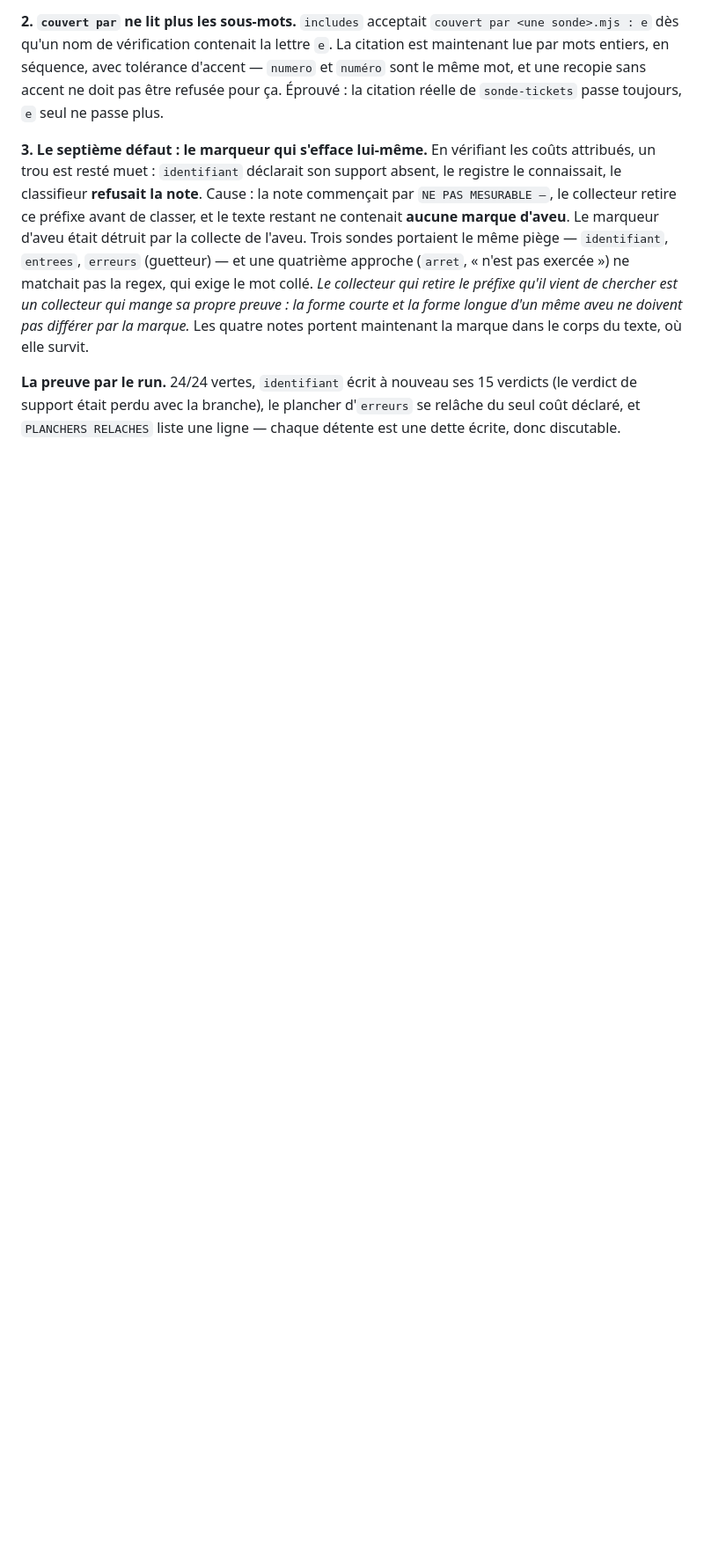
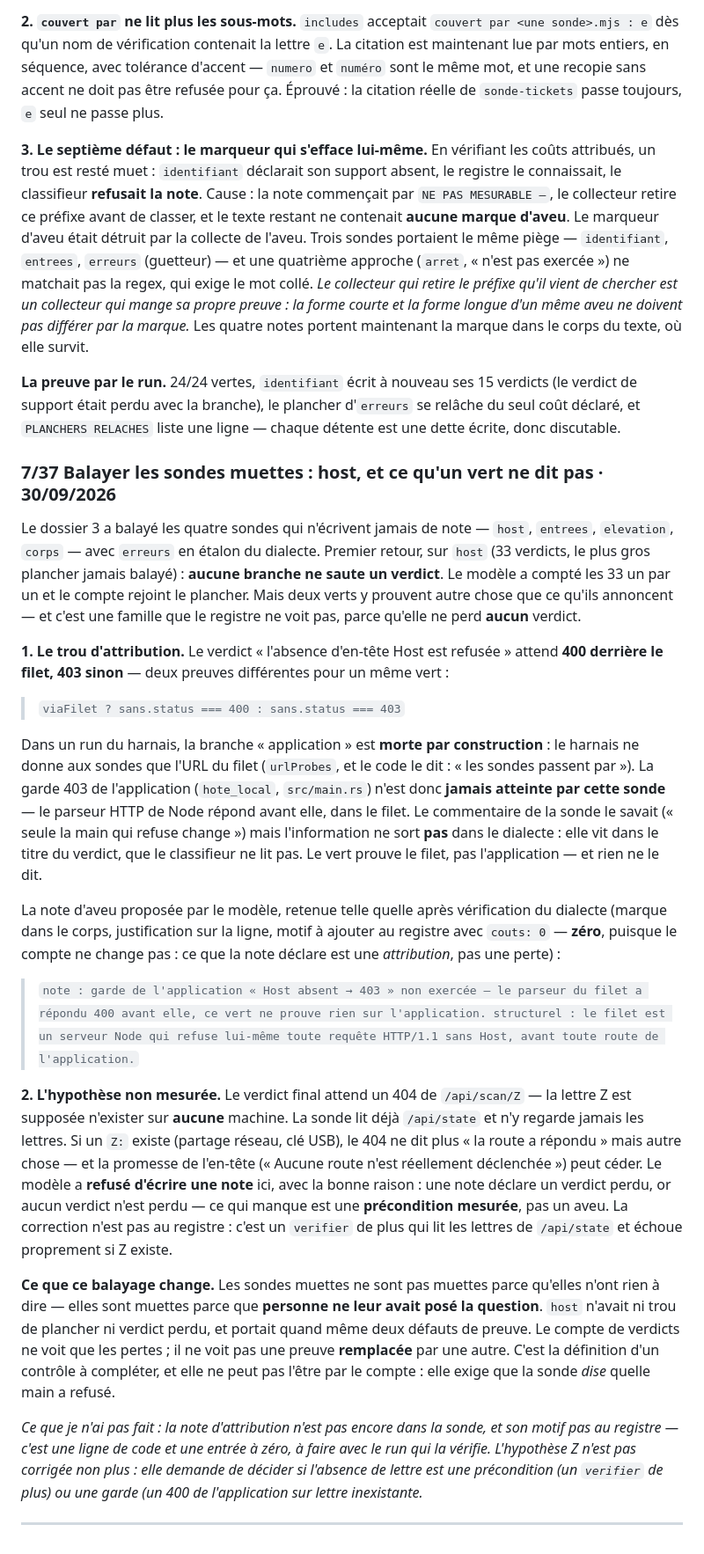
Before and after one commit to Roger364/diskmap, a Markdown page: SECURITY.md, the part around the change. Shown at 88% size. Drawn GitHub-style; blank space fills up the shorter version.

Commit message:
§7/37 : le balayage des sondes muettes commence par host, et trouve sans perdre un verdict
Le modele adverse a balaie host (33 verdicts) : aucune branche ne saute, le
compte rejoint le plancher. Mais deux verts y prouvent autre chose que leur
titre : la branche application de la garde Host est morte par construction (le
harnais ne donne que l URL du filet), et la lettre Z est supposee absente sans
etre mesuree. Le compte de verdicts ne voit pas une preuve remplacee par une
autre.

```diff
--- a/SECURITY.md
+++ b/SECURITY.md
@@ -2114,3 +2114,64 @@ notes portent maintenant la marque dans le corps du texte, où elle survit.
 15 verdicts (le verdict de support était perdu avec la branche), le plancher
 d'`erreurs` se relâche du seul coût déclaré, et `PLANCHERS RELACHES` liste une
 ligne — chaque détente est une dette écrite, donc discutable.
+
+### 7/37 Balayer les sondes muettes : host, et ce qu'un vert ne dit pas · **30/09/2026**
+
+Le dossier 3 a balayé les quatre sondes qui n'écrivent jamais de note — `host`,
+`entrees`, `elevation`, `corps` — avec `erreurs` en étalon du dialecte. Premier
+retour, sur `host` (33 verdicts, le plus gros plancher jamais balayé) : **aucune
+branche ne saute un verdict**. Le modèle a compté les 33 un par un et le compte
+rejoint le plancher. Mais deux verts y prouvent autre chose que ce qu'ils
+annoncent — et c'est une famille que le registre ne voit pas, parce qu'elle ne
+perd **aucun** verdict.
+
+**1. Le trou d'attribution.** Le verdict « l'absence d'en-tête Host est refusée »
+attend **400 derrière le filet, 403 sinon** — deux preuves différentes pour un
+même vert :
+
+> `viaFilet ? sans.status === 400 : sans.status === 403`
+
+Dans un run du harnais, la branche « application » est **morte par construction** :
+le harnais ne donne aux sondes que l'URL du filet (`urlProbes`, et le code le
+dit : « les sondes passent par »). La garde 403 de l'application
+(`hote_local`, `src/main.rs`) n'est donc **jamais atteinte par cette sonde** —
+le parseur HTTP de Node répond avant elle, dans le filet. Le commentaire de la
+sonde le savait (« seule la main qui refuse change ») mais l'information ne
+sort **pas** dans le dialecte : elle vit dans le titre du verdict, que le
+classifieur ne lit pas. Le vert prouve le filet, pas l'application — et rien ne
+le dit.
+
+La note d'aveu proposée par le modèle, retenue telle quelle après vérification
+du dialecte (marque dans le corps, justification sur la ligne, motif à ajouter
+au registre avec `couts: 0` — **zéro**, puisque le compte ne change pas : ce
+que la note déclare est une *attribution*, pas une perte) :
+
+> `note : garde de l'application « Host absent → 403 » non exercée — le parseur du filet a répondu 400 avant elle, ce vert ne prouve rien sur l'application. structurel : le filet est un serveur Node qui refuse lui-même toute requête HTTP/1.1 sans Host, avant toute route de l'application.`
+
+**2. L'hypothèse non mesurée.** Le verdict final attend un 404 de
+`/api/scan/Z` — la lettre Z est supposée n'exister sur **aucune** machine. La
+sonde lit déjà `/api/state` et n'y regarde jamais les lettres. Si un `Z:` existe
+(partage réseau, clé USB), le 404 ne dit plus « la route a répondu » mais autre
+chose — et la promesse de l'en-tête (« Aucune route n'est réellement
+déclenchée ») peut céder. Le modèle a **refusé d'écrire une note** ici, avec la
+bonne raison : une note déclare un verdict perdu, or aucun verdict n'est perdu —
+ce qui manque est une **précondition mesurée**, pas un aveu. La correction n'est
+pas au registre : c'est un `verifier` de plus qui lit les lettres de
+`/api/state` et échoue proprement si Z existe.
+
+**Ce que ce balayage change.** Les sondes muettes ne sont pas muettes parce
+qu'elles n'ont rien à dire — elles sont muettes parce que **personne ne leur avait
+posé la question**. `host` n'avait ni trou de plancher ni verdict perdu, et
+portait quand même deux défauts de preuve. Le compte de verdicts ne voit que les
+pertes ; il ne voit pas une preuve **remplacée** par une autre. C'est la
+définition d'un contrôle à compléter, et elle ne peut pas l'être par le compte :
+elle exige que la sonde *dise* quelle main a refusé.
+
+*Ce que je n'ai pas fait : la note d'attribution n'est pas encore dans la sonde,
+et son motif pas au registre — c'est une ligne de code et une entrée à zéro,
+à faire avec le run qui la vérifie. L'hypothèse Z n'est pas corrigée non plus :
+elle demande de décider si l'absence de lettre est une précondition (un
+`verifier` de plus) ou une garde (un 400 de l'application sur lettre
+inexistante.*
+
+---
```
